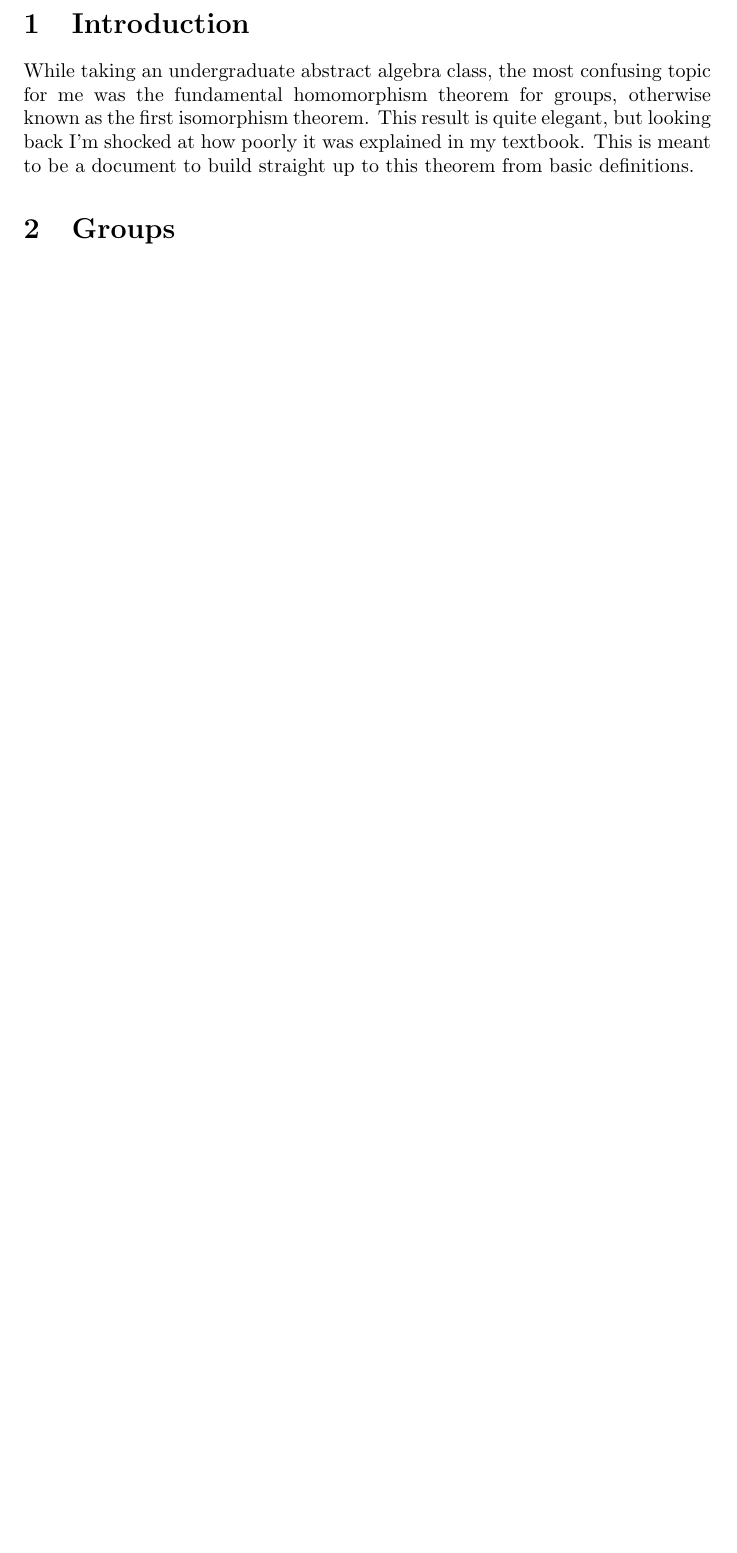
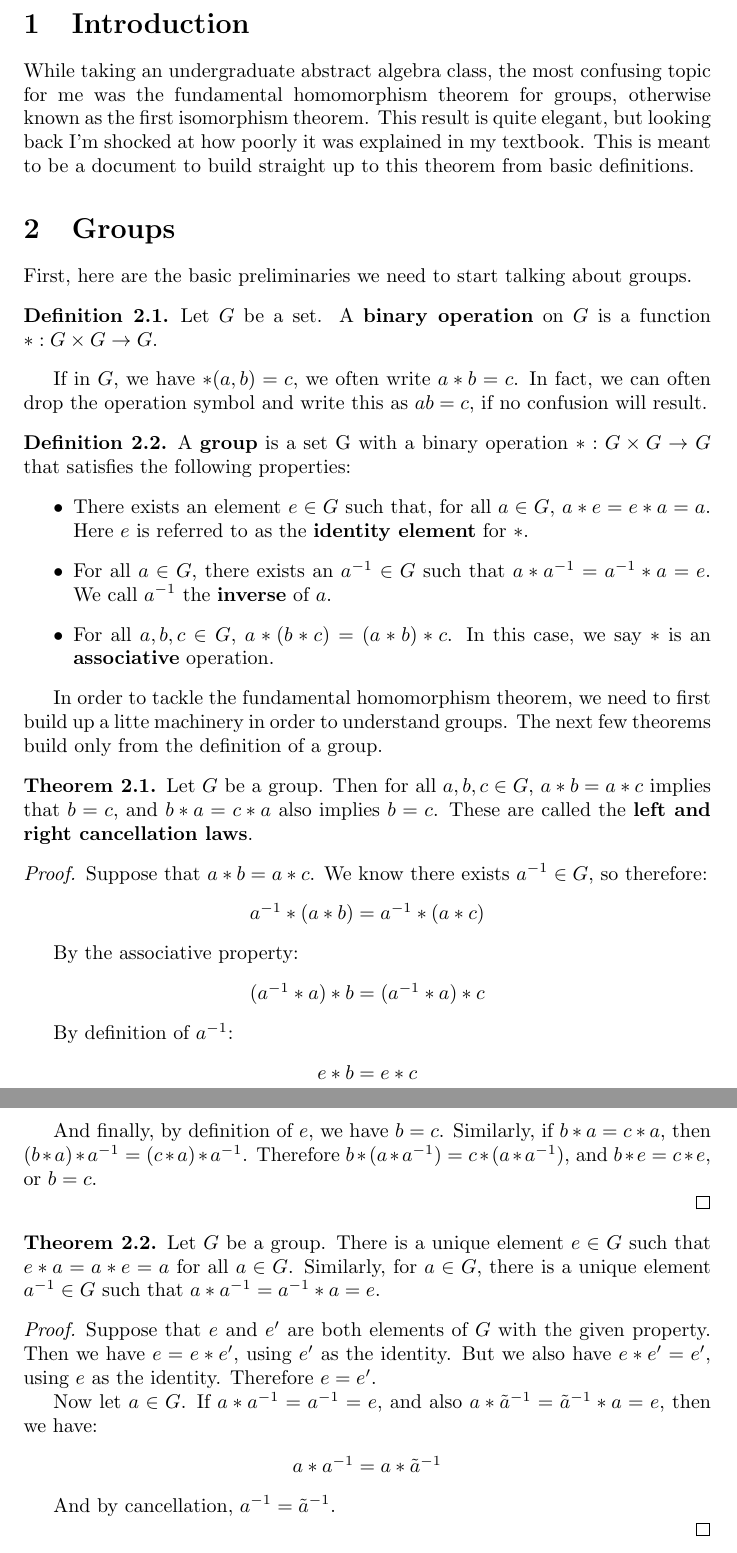
Before and after one commit to MatthewGregoire42/Fundamental-Homomorphism-Theorem, a LaTeX document (FHT.tex): part of page 2 of 2 before the commit and two parts of pages 2 and 3 of 3 after it, the two joined at a grey line, cut so that both start at the same text, the shorter picture padded with empty space. Compiled offline with pdfLaTeX.

Commit message:
Basic definitions and properties

```diff
--- a/FHT.tex
+++ b/FHT.tex
@@ -7,6 +7,14 @@
 
 \usepackage{natbib}
 \usepackage{graphicx}
+\usepackage{amsthm}
+
+\newcommand{\inv}[1]{#1^{-1}}
+
+
+\theoremstyle{definition}
+\newtheorem{definition}{Definition}[section]
+\newtheorem{theorem}{Theorem}[section]
 
 \begin{document}
 
@@ -22,8 +30,72 @@ While taking an undergraduate abstract algebra class, the most confusing topic f
 
 \section{Groups}
 
+First, here are the basic preliminaries we need to start talking about groups.
+
+\theoremstyle{definition}
+\begin{definition}{}
+Let $G$ be a set. A \textbf{binary operation} on $G$ is a function $*: G \times G \to G$.
+\end{definition}
+
+If in $G$, we have $*(a, b) = c$, we often write $a * b = c$. In fact, we can often drop the operation symbol and write this as $ab = c$, if no confusion will result.
 
 
+\theoremstyle{definition}
+\begin{definition}{}
+A \textbf{group} is a set G with a binary operation $*: G \times G \to G$ that satisfies the following properties:
+\begin{itemize}
+    \item There exists an element $e \in G$ such that, for all $a \in G$, $a*e = e*a = a$. Here $e$ is referred to as the \textbf{identity element} for $*$.
+    \item For all $a \in G$, there exists an $\inv{a} \in G$ such that $a*\inv{a} = \inv{a}*a = e$. We call $\inv{a}$ the \textbf{inverse} of $a$.
+    \item For all $a, b, c \in G$, $a * (b * c) = (a * b) * c$. In this case, we say $*$ is an \textbf{associative} operation.
+\end{itemize}
+\end{definition}
 
+In order to tackle the fundamental homomorphism theorem, we need to first build up a litte machinery in order to understand groups. The next few theorems build only from the definition of a group.
+
+\theoremstyle{definition}
+\begin{theorem}
+Let $G$ be a group. Then for all $a, b, c \in G$, $a * b = a * c$ implies that $b = c$, and $b*a = c*a$ also implies $b=c$. These are called the \textbf{left and right cancellation laws}.
+\end{theorem}
+
+\begin{proof}
+Suppose that $a*b = a*c$. We know there exists $\inv{a} \in G$, so therefore:
+
+\begin{center}
+    $\inv{a} * (a*b) = \inv{a} * (a*c)$
+\end{center}
+
+By the associative property:
+
+\begin{center}
+    $(\inv{a} * a) * b = (\inv{a} * a) * c$
+\end{center}
+
+By definition of $\inv{a}$:
+
+\begin{center}
+    $e * b = e * c$
+\end{center}
+
+And finally, by definition of $e$, we have $b = c$. Similarly, if $b*a = c*a$, then $(b*a)*\inv{a} = (c*a)*\inv{a}$. Therefore $b*(a*\inv{a}) = c*(a*\inv{a})$, and $b*e = c*e$, or $b = c$.
+
+\end{proof}
+
+\theoremstyle{definition}
+\begin{theorem}
+Let $G$ be a group. There is a unique element $e \in G$ such that $e*a = a*e = a$ for all $a \in G$. Similarly, for $a \in G$, there is a unique element $\inv{a} \in G$ such that $a*\inv{a} = \inv{a}*a = e$.
+\end{theorem}
+
+\begin{proof}
+Suppose that $e$ and $e'$ are both elements of $G$ with the given property. Then we have $e = e*e'$, using $e'$ as the identity. But we also have $e*e' = e'$, using $e$ as the identity. Therefore $e = e'$.
+
+Now let $a \in G$. If $a*\inv{a} = \inv{a} = e$, and also $a*\inv{\tilde{a}} = \inv{\tilde{a}}*a = e$, then we have:
+
+\begin{center}
+    $a*\inv{a} = a*{\inv{\tilde{a}}}$
+\end{center}
+
+And by cancellation, $\inv{a} = \inv{\tilde{a}}$.
+
+\end{proof}
 
 \end{document}
```
Also changed, not shown: FHT.pdf.
